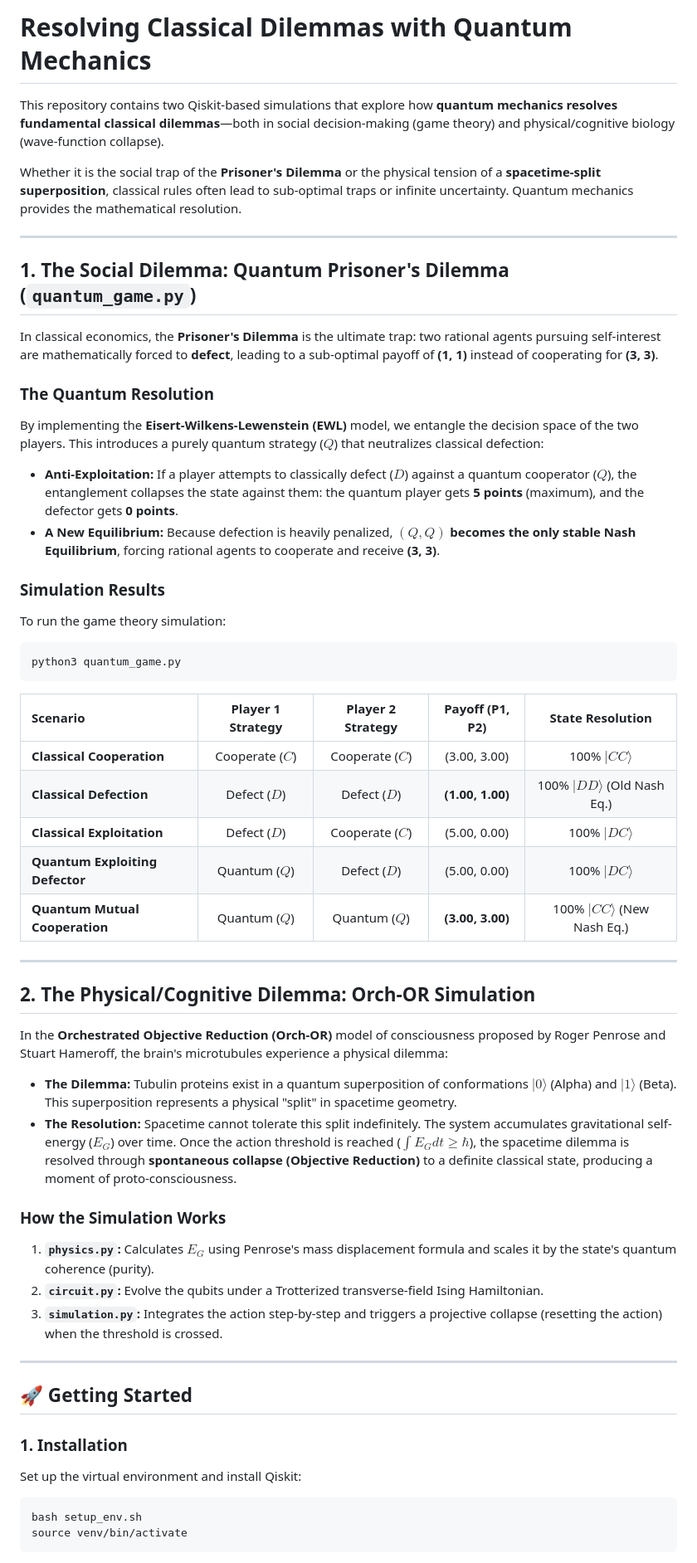
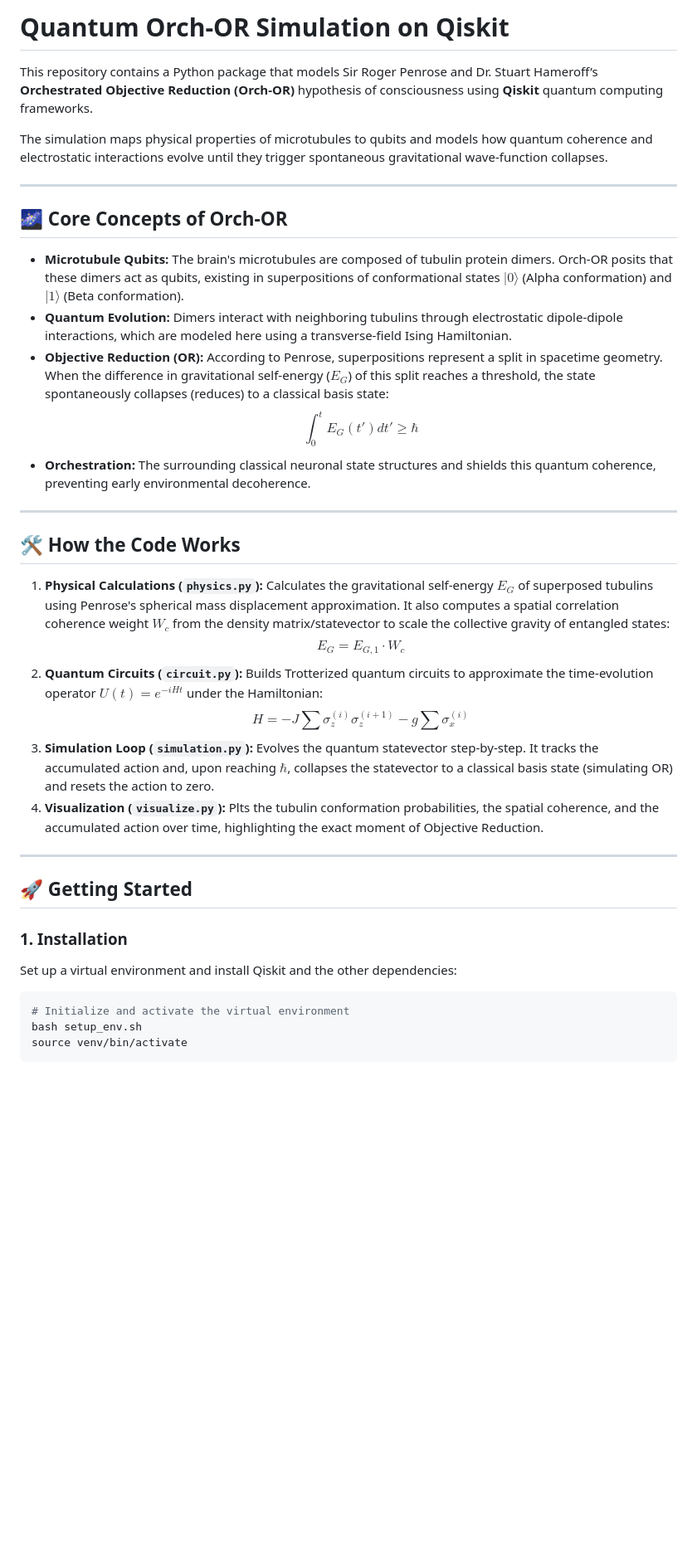
Before and after one commit to JonathanReiser/quantum-orch-or, a Markdown page: README.md, the part around one of its changes. Shown at 83% size. GitHub-like rendering; blank space fills up the shorter version.

Commit message:
Revert README to clear separate sections for Orch-OR and Game Theory

````diff
--- a/README.md
+++ b/README.md
@@ -1,55 +1,40 @@
-# Resolving Classical Dilemmas with Quantum Mechanics
+# Quantum Orch-OR Simulation on Qiskit
 
-This repository contains two Qiskit-based simulations that explore how **quantum mechanics resolves fundamental classical dilemmas**—both in social decision-making (game theory) and physical/cognitive biology (wave-function collapse).
+This repository contains a Python package that models Sir Roger Penrose and Dr. Stuart Hameroff’s **Orchestrated Objective Reduction (Orch-OR)** hypothesis of consciousness using **Qiskit** quantum computing frameworks.
 
-Whether it is the social trap of the **Prisoner's Dilemma** or the physical tension of a **spacetime-split superposition**, classical rules often lead to sub-optimal traps or infinite uncertainty. Quantum mechanics provides the mathematical resolution.
+The simulation maps physical properties of microtubules to qubits and models how quantum coherence and electrostatic interactions evolve until they trigger spontaneous gravitational wave-function collapses.
 
 ---
 
-## 1. The Social Dilemma: Quantum Prisoner's Dilemma (`quantum_game.py`)
+## 🌌 Core Concepts of Orch-OR
 
-In classical economics, the **Prisoner's Dilemma** is the ultimate trap: two rational agents pursuing self-interest are mathematically forced to **defect**, leading to a sub-optimal payoff of **(1, 1)** instead of cooperating for **(3, 3)**.
-
-### The Quantum Resolution
-By implementing the **Eisert-Wilkens-Lewenstein (EWL)** model, we entangle the decision space of the two players. This introduces a purely quantum strategy ($Q$) that neutralizes classical defection:
-* **Anti-Exploitation:** If a player attempts to classically defect ($D$) against a quantum cooperator ($Q$), the entanglement collapses the state against them: the quantum player gets **5 points** (maximum), and the defector gets **0 points**.
-* **A New Equilibrium:** Because defection is heavily penalized, **$(Q, Q)$ becomes the only stable Nash Equilibrium**, forcing rational agents to cooperate and receive **(3, 3)**.
-
-### Simulation Results
-
-To run the game theory simulation:
-```bash
-python3 quantum_game.py
-```
-
-| Scenario | Player 1 Strategy | Player 2 Strategy | Payoff (P1, P2) | State Resolution |
-| :--- | :---: | :---: | :---: | :---: |
-| **Classical Cooperation** | Cooperate ($C$) | Cooperate ($C$) | (3.00, 3.00) | 100% $|CC\rangle$ |
-| **Classical Defection** | Defect ($D$) | Defect ($D$) | **(1.00, 1.00)** | 100% $|DD\rangle$ (Old Nash Eq.) |
-| **Classical Exploitation** | Defect ($D$) | Cooperate ($C$) | (5.00, 0.00) | 100% $|DC\rangle$ |
-| **Quantum Exploiting Defector**| Quantum ($Q$) | Defect ($D$) | (5.00, 0.00) | 100% $|DC\rangle$ |
-| **Quantum Mutual Cooperation** | Quantum ($Q$) | Quantum ($Q$) | **(3.00, 3.00)** | 100% $|CC\rangle$ (New Nash Eq.) |
+* **Microtubule Qubits:** The brain's microtubules are composed of tubulin protein dimers. Orch-OR posits that these dimers act as qubits, existing in superpositions of conformational states $|0\rangle$ (Alpha conformation) and $|1\rangle$ (Beta conformation).
+* **Quantum Evolution:** Dimers interact with neighboring tubulins through electrostatic dipole-dipole interactions, which are modeled here using a transverse-field Ising Hamiltonian.
+* **Objective Reduction (OR):** According to Penrose, superpositions represent a split in spacetime geometry. When the difference in gravitational self-energy ($E_G$) of this split reaches a threshold, the state spontaneously collapses (reduces) to a classical basis state:
+  $$\int_{0}^{t} E_G(t') dt' \ge \hbar$$
+* **Orchestration:** The surrounding classical neuronal state structures and shields this quantum coherence, preventing early environmental decoherence.
 
 ---
 
-## 2. The Physical/Cognitive Dilemma: Orch-OR Simulation
+## 🛠️ How the Code Works
 
-In the **Orchestrated Objective Reduction (Orch-OR)** model of consciousness proposed by Roger Penrose and Stuart Hameroff, the brain's microtubules experience a physical dilemma:
-* **The Dilemma:** Tubulin proteins exist in a quantum superposition of conformations $|0\rangle$ (Alpha) and $|1\rangle$ (Beta). This superposition represents a physical "split" in spacetime geometry.
-* **The Resolution:** Spacetime cannot tolerate this split indefinitely. The system accumulates gravitational self-energy ($E_G$) over time. Once the action threshold is reached ($\int E_G dt \ge \hbar$), the spacetime dilemma is resolved through **spontaneous collapse (Objective Reduction)** to a definite classical state, producing a moment of proto-consciousness.
-
-### How the Simulation Works
-1. **`physics.py`:** Calculates $E_G$ using Penrose's mass displacement formula and scales it by the state's quantum coherence (purity).
-2. **`circuit.py`:** Evolve the qubits under a Trotterized transverse-field Ising Hamiltonian.
-3. **`simulation.py`:** Integrates the action step-by-step and triggers a projective collapse (resetting the action) when the threshold is crossed.
+1. **Physical Calculations (`physics.py`):** Calculates the gravitational self-energy $E_G$ of superposed tubulins using Penrose's spherical mass displacement approximation. It also computes a spatial correlation coherence weight $W_c$ from the density matrix/statevector to scale the collective gravity of entangled states:
+   $$E_G = E_{G,1} \cdot W_c$$
+2. **Quantum Circuits (`circuit.py`):** Builds Trotterized quantum circuits to approximate the time-evolution operator $U(t) = e^{-iHt}$ under the Hamiltonian:
+   $$H = -J \sum \sigma_z^{(i)} \sigma_z^{(i+1)} - g \sum \sigma_x^{(i)}$$
+3. **Simulation Loop (`simulation.py`):** Evolves the quantum statevector step-by-step. It tracks the accumulated action and, upon reaching $\hbar$, collapses the statevector to a classical basis state (simulating OR) and resets the action to zero.
+4. **Visualization (`visualize.py`):** Plts the tubulin conformation probabilities, the spatial coherence, and the accumulated action over time, highlighting the exact moment of Objective Reduction.
 
 ---
 
 ## 🚀 Getting Started
 
 ### 1. Installation
-Set up the virtual environment and install Qiskit:
+
+Set up a virtual environment and install Qiskit and the other dependencies:
+
 ```bash
+# Initialize and activate the virtual environment
 bash setup_env.sh
 source venv/bin/activate
 ```
````
Also changed, not shown: other parts of README.md (+51 -8 lines).
